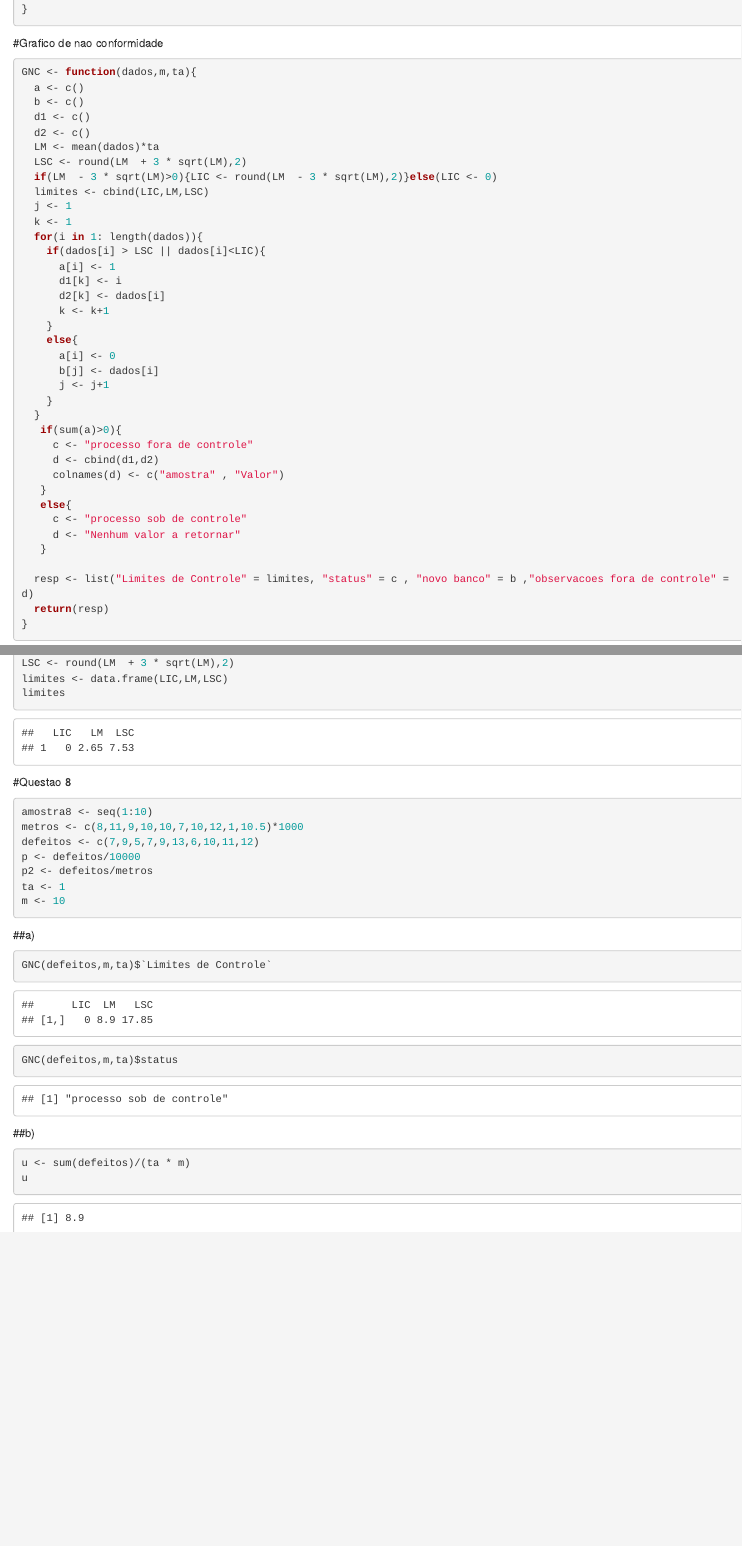
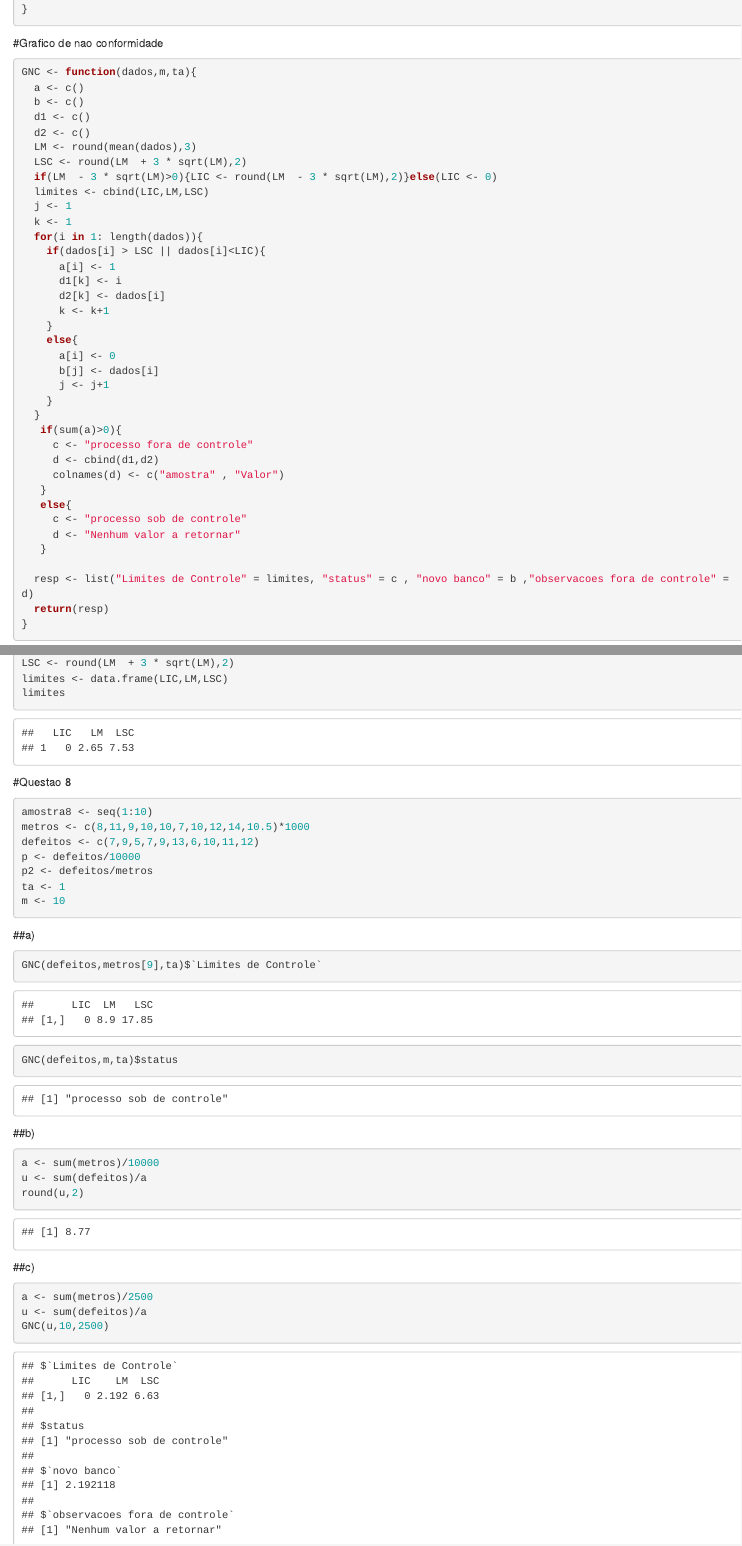
Before and after one commit to rhcruzp/codigos_do_R, an R Markdown document (Controle de Qualidade/lista 4.Rmd): the page in a window 1100 px wide, from 2670 px down, and a second part further down, joined at a grey line. Rendered offline with R 4.5, knitr and Pandoc, with nearby package versions.

Commit message:
lista 4 finalizada

````diff
--- a/Controle de Qualidade/lista 4.Rmd
+++ b/Controle de Qualidade/lista 4.Rmd
@@ -153,7 +153,7 @@ GNC <- function(dados,m,ta){
   b <- c()
   d1 <- c()
   d2 <- c()
-  LM <- mean(dados)*ta
+  LM <- round(mean(dados),3)
   LSC <- round(LM  + 3 * sqrt(LM),2)
   if(LM  - 3 * sqrt(LM)>0){LIC <- round(LM  - 3 * sqrt(LM),2)}else(LIC <- 0)
   limites <- cbind(LIC,LM,LSC)
@@ -352,7 +352,7 @@ limites
 #Questao 8
 ```{r}
 amostra8 <- seq(1:10)
-metros <- c(8,11,9,10,10,7,10,12,1,10.5)*1000
+metros <- c(8,11,9,10,10,7,10,12,14,10.5)*1000
 defeitos <- c(7,9,5,7,9,13,6,10,11,12)
 p <- defeitos/10000
 p2 <- defeitos/metros
@@ -361,13 +361,19 @@ m <- 10
 ```
 ##a)
 ```{r}
-GNC(defeitos,m,ta)$`Limites de Controle`
+GNC(defeitos,metros[9],ta)$`Limites de Controle`
 GNC(defeitos,m,ta)$status
 ```
 ##b)
 ```{r}
-u <- sum(defeitos)/(ta * m)
-u
+a <- sum(metros)/10000
+u <- sum(defeitos)/a
+round(u,2)
 ```
+##c)
+```{r}
+a <- sum(metros)/2500
+u <- sum(defeitos)/a
+GNC(u,10,2500)
 
-##c)
+```
````
